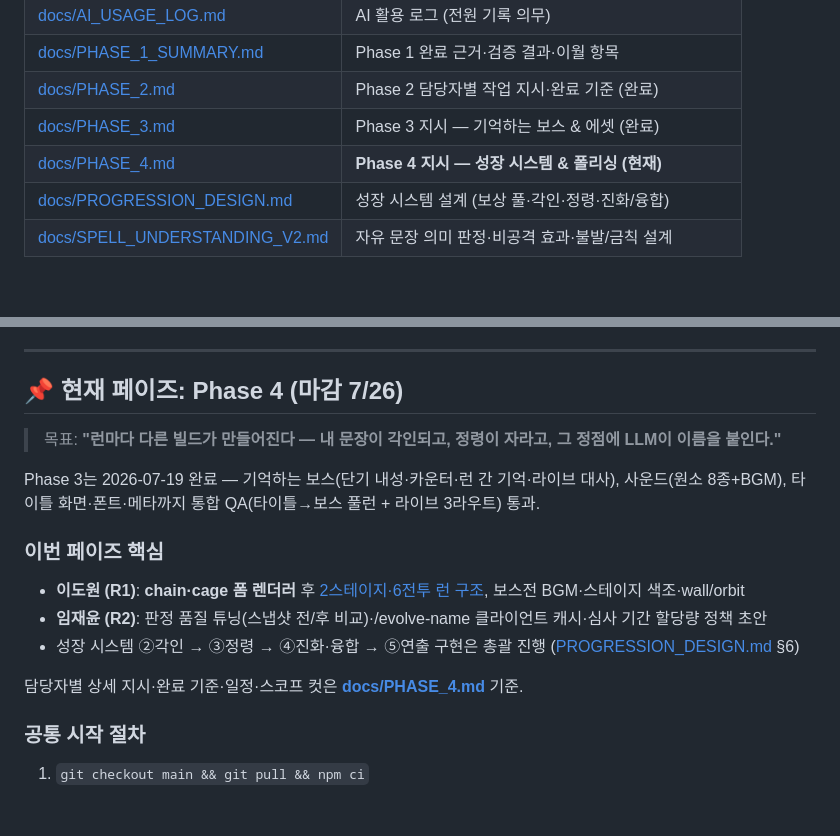
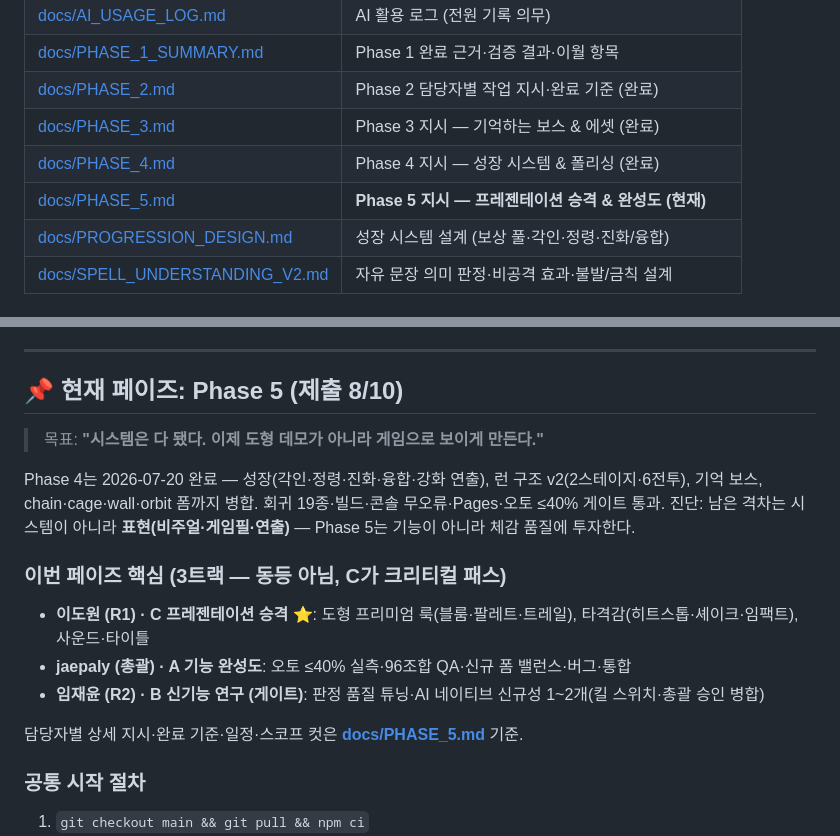
Before and after one commit to jaepaly/NHN-Project, a Markdown page: README.md, 2 parts joined by grey strips. Rendered like a GitHub page; blank space fills up the shorter version.

Commit message:
docs: README 현재 페이즈 Phase 4→5 갱신
- 문서 표: PHASE_4 (완료), PHASE_5 (현재) 추가
- 현재 페이즈 섹션을 Phase 5(프레젠테이션 승격 3트랙)로 교체

Co-Authored-By: Claude Opus 4.8 <noreply@anthropic.com>

```diff
--- a/README.md
+++ b/README.md
@@ -38,7 +38,8 @@ npm run build   # 프로덕션 빌드 (dist/)
 | [docs/PHASE_1_SUMMARY.md](docs/PHASE_1_SUMMARY.md) | Phase 1 완료 근거·검증 결과·이월 항목 |
 | [docs/PHASE_2.md](docs/PHASE_2.md) | Phase 2 담당자별 작업 지시·완료 기준 (완료) |
 | [docs/PHASE_3.md](docs/PHASE_3.md) | Phase 3 지시 — 기억하는 보스 & 에셋 (완료) |
-| [docs/PHASE_4.md](docs/PHASE_4.md) | **Phase 4 지시 — 성장 시스템 & 폴리싱 (현재)** |
+| [docs/PHASE_4.md](docs/PHASE_4.md) | Phase 4 지시 — 성장 시스템 & 폴리싱 (완료) |
+| [docs/PHASE_5.md](docs/PHASE_5.md) | **Phase 5 지시 — 프레젠테이션 승격 & 완성도 (현재)** |
 | [docs/PROGRESSION_DESIGN.md](docs/PROGRESSION_DESIGN.md) | 성장 시스템 설계 (보상 풀·각인·정령·진화/융합) |
 | [docs/SPELL_UNDERSTANDING_V2.md](docs/SPELL_UNDERSTANDING_V2.md) | 자유 문장 의미 판정·비공격 효과·불발/금칙 설계 |
 
@@ -72,20 +73,21 @@ TypeScript · Vite · Phaser 3 · Gemini Flash (Cloudflare Workers 프록시) ·
 
 ---
 
-## 📌 현재 페이즈: Phase 4 (마감 7/26)
+## 📌 현재 페이즈: Phase 5 (제출 8/10)
 
-> 목표: **"런마다 다른 빌드가 만들어진다 — 내 문장이 각인되고, 정령이 자라고, 그 정점에 LLM이 이름을 붙인다."**
+> 목표: **"시스템은 다 됐다. 이제 도형 데모가 아니라 게임으로 보이게 만든다."**
 
-Phase 3는 2026-07-19 완료 — 기억하는 보스(단기 내성·카운터·런 간 기억·라이브 대사), 사운드(원소 8종+BGM),
-타이틀 화면·폰트·메타까지 통합 QA(타이틀→보스 풀런 + 라이브 3라우트) 통과.
+Phase 4는 2026-07-20 완료 — 성장(각인·정령·진화·융합·강화 연출), 런 구조 v2(2스테이지·6전투),
+기억 보스, chain·cage·wall·orbit 폼까지 병합. 회귀 19종·빌드·콘솔 무오류·Pages·오토 ≤40% 게이트 통과.
+진단: 남은 격차는 시스템이 아니라 **표현(비주얼·게임필·연출)** — Phase 5는 기능이 아니라 체감 품질에 투자한다.
 
-### 이번 페이즈 핵심
+### 이번 페이즈 핵심 (3트랙 — 동등 아님, C가 크리티컬 패스)
 
-- **이도원 (R1)**: **chain·cage 폼 렌더러** 후 [2스테이지·6전투 런 구조](docs/RUN_STRUCTURE_V2.md), 보스전 BGM·스테이지 색조·wall/orbit
-- **임재윤 (R2)**: 판정 품질 튜닝(스냅샷 전/후 비교)·/evolve-name 클라이언트 캐시·심사 기간 할당량 정책 초안
-- 성장 시스템 ②각인 → ③정령 → ④진화·융합 → ⑤연출 구현은 총괄 진행 ([PROGRESSION_DESIGN.md](docs/PROGRESSION_DESIGN.md) §6)
+- **이도원 (R1) · C 프레젠테이션 승격 ⭐**: 도형 프리미엄 룩(블룸·팔레트·트레일), 타격감(히트스톱·셰이크·임팩트), 사운드·타이틀
+- **jaepaly (총괄) · A 기능 완성도**: 오토 ≤40% 실측·96조합 QA·신규 폼 밸런스·버그·통합
+- **임재윤 (R2) · B 신기능 연구 (게이트)**: 판정 품질 튜닝·AI 네이티브 신규성 1~2개(킬 스위치·총괄 승인 병합)
 
-담당자별 상세 지시·완료 기준·일정·스코프 컷은 **[docs/PHASE_4.md](docs/PHASE_4.md)** 기준.
+담당자별 상세 지시·완료 기준·일정·스코프 컷은 **[docs/PHASE_5.md](docs/PHASE_5.md)** 기준.
 
 ### 공통 시작 절차
 
```
